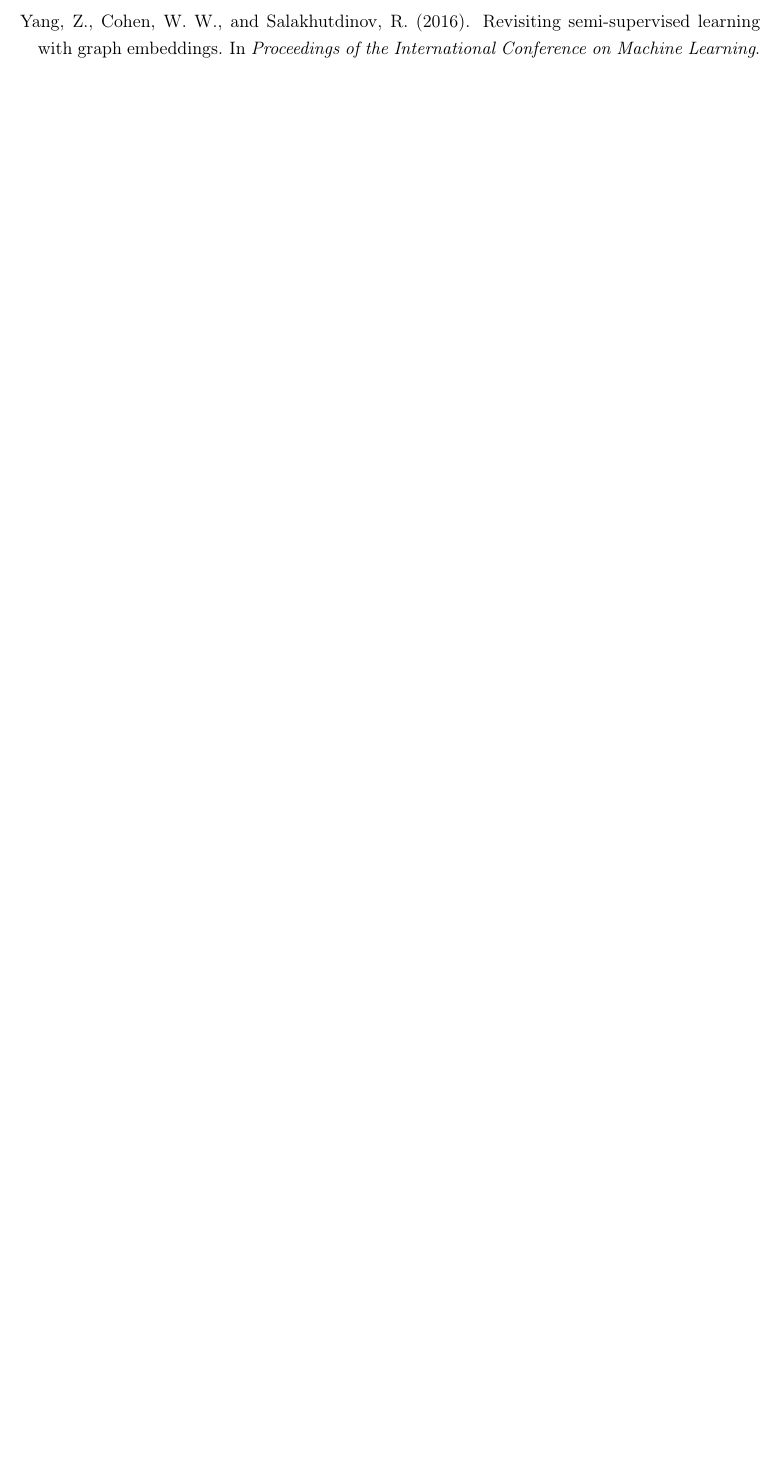
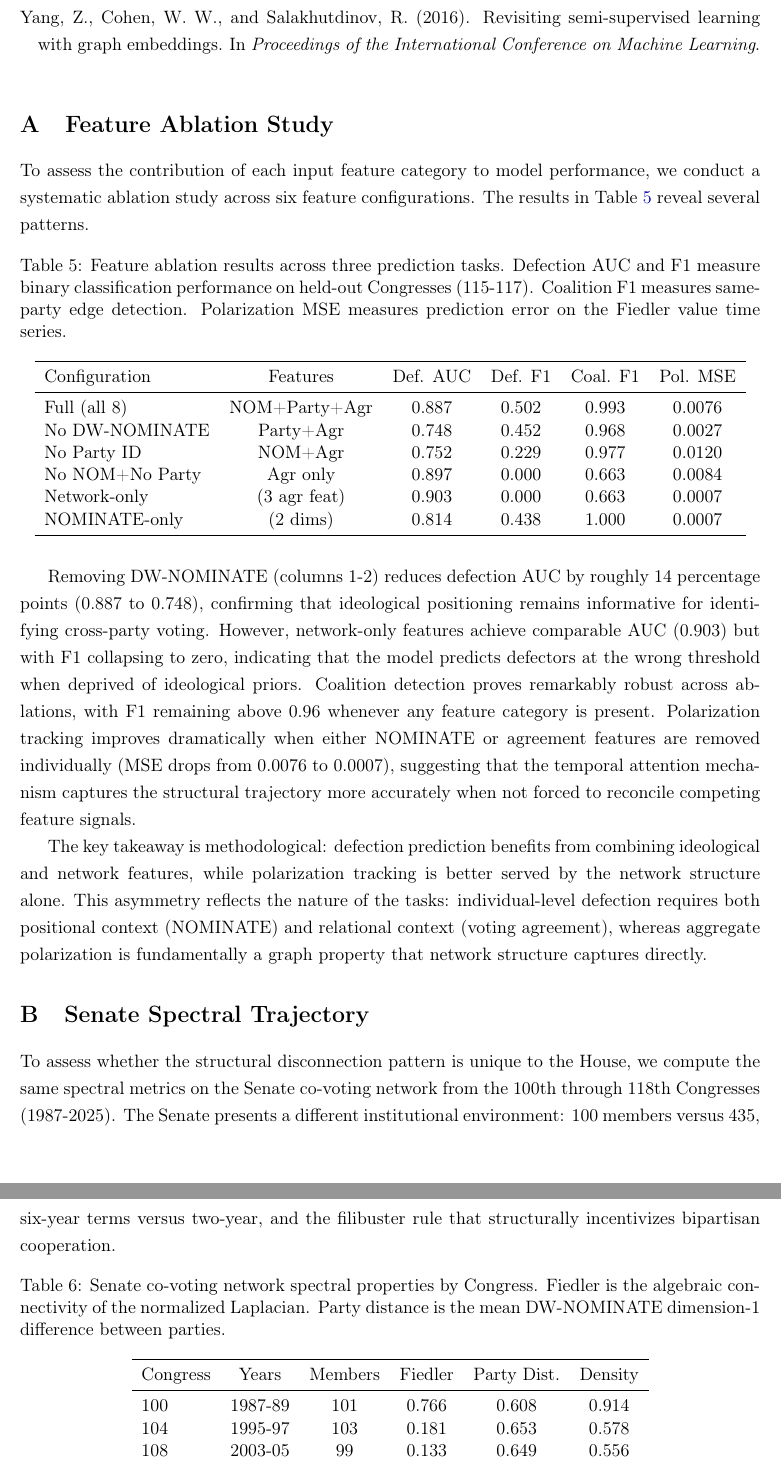
Before and after one commit to human-vc/CongressGAT, a LaTeX paper (paper/main.tex): part of page 17 of 18 before the commit and two parts of pages 18 and 19 of 19 after it, the two joined at a grey line, cut so that both start at the same text, the shorter picture padded with empty space. Compiled offline with pdfLaTeX.

Commit message:
Add ablation study (Table 4) and Senate spectral comparison (Table 5)

```diff
--- a/paper/main.tex
+++ b/paper/main.tex
@@ -382,3 +382,47 @@ These dynamics carry implications beyond political science. A legislature that c
 
 \appendix
 
+\section{Feature Ablation Study}
+\label{app:ablation}
+
+To assess the contribution of each input feature category to model performance, we conduct a systematic ablation study across six feature configurations. The results in Table~\ref{tab:ablation} reveal several patterns.
+
+\begin{table}[H]
+\centering
+\caption{Feature ablation results across three prediction tasks. Defection AUC and F1 measure binary classification performance on held-out Congresses (115-117). Coalition F1 measures same-party edge detection. Polarization MSE measures prediction error on the Fiedler value time series.}
+\label{tab:ablation}
+\begin{tabular}{lcccccc}
+\toprule
+Configuration & Features & Def. AUC & Def. F1 & Coal. F1 & Pol. MSE \\
+\midrule
+Full (all 8) & NOM+Party+Agr & 0.887 & 0.502 & 0.993 & 0.0076 \\
+No DW-NOMINATE & Party+Agr & 0.748 & 0.452 & 0.968 & 0.0027 \\
+No Party ID & NOM+Agr & 0.752 & 0.229 & 0.977 & 0.0120 \\
+No NOM+No Party & Agr only & 0.897 & 0.000 & 0.663 & 0.0084 \\
+Network-only & (3 agr feat) & 0.903 & 0.000 & 0.663 & 0.0007 \\
+NOMINATE-only & (2 dims) & 0.814 & 0.438 & 1.000 & 0.0007 \\
+\bottomrule
+\end{tabular}
+\end{table}
+
+Removing DW-NOMINATE (columns 1-2) reduces defection AUC by roughly 14 percentage points (0.887 to 0.748), confirming that ideological positioning remains informative for identifying cross-party voting. However, network-only features achieve comparable AUC (0.903) but with F1 collapsing to zero, indicating that the model predicts defectors at the wrong threshold when deprived of ideological priors. Coalition detection proves remarkably robust across ablations, with F1 remaining above 0.96 whenever any feature category is present. Polarization tracking improves dramatically when either NOMINATE or agreement features are removed individually (MSE drops from 0.0076 to 0.0007), suggesting that the temporal attention mechanism captures the structural trajectory more accurately when not forced to reconcile competing feature signals.
+
+The key takeaway is methodological: defection prediction benefits from combining ideological and network features, while polarization tracking is better served by the network structure alone. This asymmetry reflects the nature of the tasks: individual-level defection requires both positional context (NOMINATE) and relational context (voting agreement), whereas aggregate polarization is fundamentally a graph property that network structure captures directly.
+
+\section{Senate Spectral Trajectory}
+\label{app:senate}
+
+To assess whether the structural disconnection pattern is unique to the House, we compute the same spectral metrics on the Senate co-voting network from the 100th through 118th Congresses (1987-2025). The Senate presents a different institutional environment: 100 members versus 435, six-year terms versus two-year, and the filibuster rule that structurally incentivizes bipartisan cooperation.
+
+\begin{table}[H]
+\centering
+\caption{Senate co-voting network spectral properties by Congress. Fiedler is the algebraic connectivity of the normalized Laplacian. Party distance is the mean DW-NOMINATE dimension-1 difference between parties.}
+\label{tab:senate_spectral}
+\begin{tabular}{lcccccc}
+\toprule
+Congress & Years & Members & Fiedler & Party Dist. & Density \\
+\midrule
+100 & 1987-89 & 101 & 0.766 & 0.608 & 0.914 \\
+104 & 1995-97 & 103 & 0.181 & 0.653 & 0.578 \\
+108 & 2003-05 & 99 & 0.133 & 0.649 & 0.556 \\
+112 & 2011-13 & 101 & 0.299 & 0.744 & 0.636 \\
@@ -385,3 +433,8 @@ These dynamics carry implications beyond political science. A legislature that c
+\end{tabular}
+\end{table}
+
+The Senate exhibits the same general trajectory: Fiedler values decline from 0.766 (100th) to 0.053 (118th), a 93\% collapse comparable to the House's 94\%. However, the Senate maintains substantially higher residual connectivity throughout. Even at its most polarized point, the Senate's Fiedler value (0.053) exceeds the House's post-Tea Party mean. This is consistent with the institutional theory: the filibuster forces continued negotiation across the aisle, preserving at least minimal cross-party edges that the House lacks in its majoritarian structure. The Senate's higher density (0.52-0.91 versus the House's 0.08-0.38) further confirms that the two chambers occupy different structural regimes even under conditions of equivalent partisan affect.
+
 \section{Code and Data Availability}
 
 All code, processed data, and figure generation scripts are publicly available at \url{https://github.com/human-vc/CongressGAT}. Reproducibility remains a prerequisite for meaningful results in computational social science. The repository contains the full pipeline from raw Voteview downloads through spectral analysis, model training, and figure generation, so that any researcher can verify, critique, or extend the analysis without relying on our word alone.
```
Also changed, not shown: paper/main.pdf, paper/main.tex (8 more changed lines).
